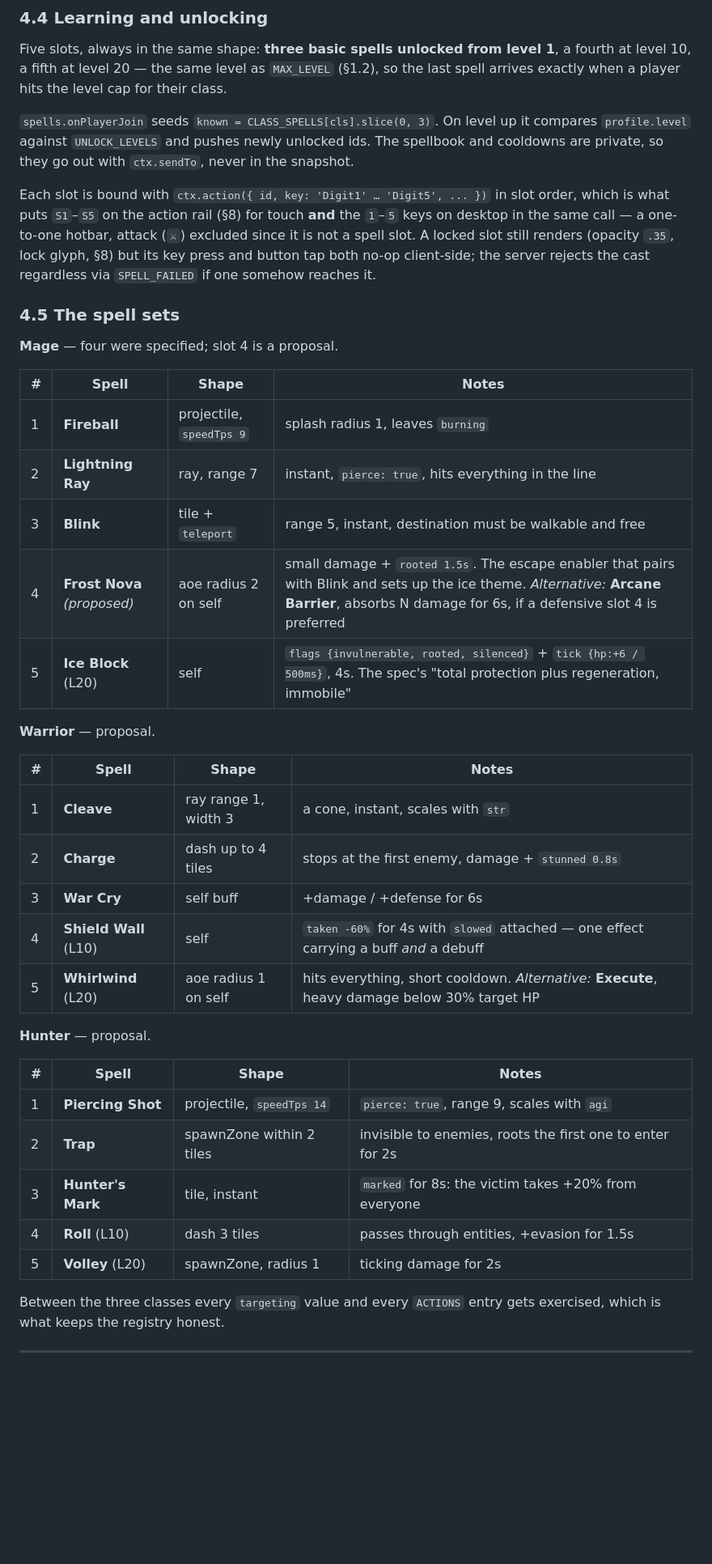
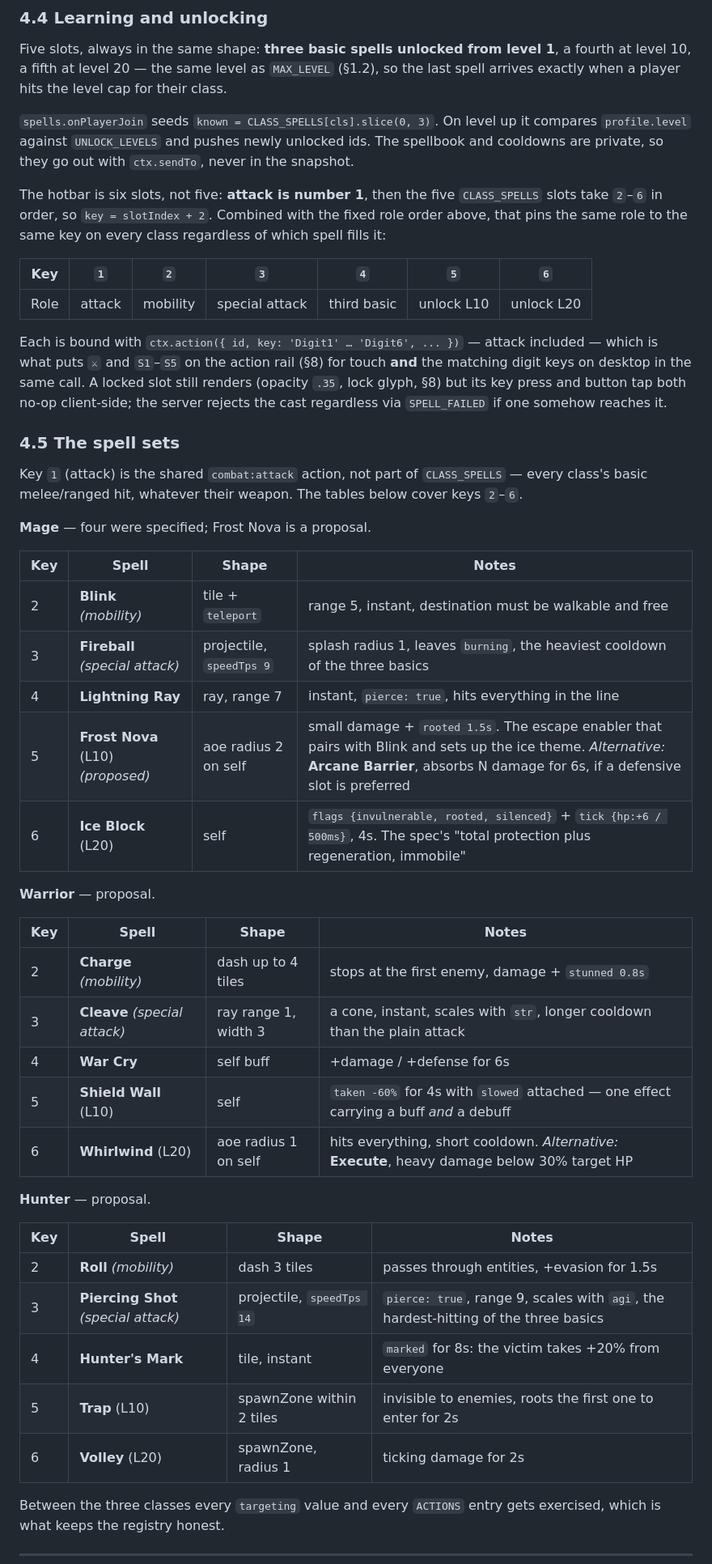
Before and after one commit to izLoki/ArgentumBase, a Markdown page: docs/ARENA.md, the part around one of its changes. Shown at 81% size. Drawn GitHub-style; blank space fills up the shorter version.

Commit message:
docs: order spell slots by role and put attack on key 1
The five class slots were an arbitrary list. They now follow a fixed role
convention shared by every class — mobility, special attack, third basic,
the level 10 unlock, the level 20 unlock — so the same key does the same
kind of thing whichever class is being played.

The hotbar becomes six keys: attack takes 1 and the five spell slots take
2-6. The thumb row of the action rail is attack, mobility and special
attack, the three pressed on reflex; the second row holds the third basic
and the two level-gated unlocks.

```diff
--- a/docs/ARENA.md
+++ b/docs/ARENA.md
@@ -358,45 +361,57 @@ up it compares `profile.level` against `UNLOCK_LEVELS` and pushes newly
 unlocked ids. The spellbook and cooldowns are private, so they go out with
 `ctx.sendTo`, never in the snapshot.
 
-Each slot is bound with `ctx.action({ id, key: 'Digit1' … 'Digit5', ... })`
-in slot order, which is what puts `S1`–`S5` on the action rail (§8) for
-touch **and** the `1`–`5` keys on desktop in the same call — a one-to-one
-hotbar, attack (`⚔`) excluded since it is not a spell slot. A locked slot
-still renders (opacity `.35`, lock glyph, §8) but its key press and button
-tap both no-op client-side; the server rejects the cast regardless via
+The hotbar is six slots, not five: **attack is number 1**, then the five
+`CLASS_SPELLS` slots take `2`–`6` in order, so `key = slotIndex + 2`. Combined
+with the fixed role order above, that pins the same role to the same key on
+every class regardless of which spell fills it:
+
+| Key | `1` | `2` | `3` | `4` | `5` | `6` |
+|---|---|---|---|---|---|---|
+| Role | attack | mobility | special attack | third basic | unlock L10 | unlock L20 |
+
+Each is bound with `ctx.action({ id, key: 'Digit1' … 'Digit6', ... })` — attack
+included — which is what puts `⚔` and `S1`–`S5` on the action rail (§8) for
+touch **and** the matching digit keys on desktop in the same call. A locked
+slot still renders (opacity `.35`, lock glyph, §8) but its key press and
+button tap both no-op client-side; the server rejects the cast regardless via
 `SPELL_FAILED` if one somehow reaches it.
 
 ### 4.5 The spell sets
 
-**Mage** — four were specified; slot 4 is a proposal.
+Key `1` (attack) is the shared `combat:attack` action, not part of
+`CLASS_SPELLS` — every class's basic melee/ranged hit, whatever their weapon.
+The tables below cover keys `2`–`6`.
 
-| # | Spell | Shape | Notes |
+**Mage** — four were specified; Frost Nova is a proposal.
+
+| Key | Spell | Shape | Notes |
 |---|---|---|---|
-| 1 | **Fireball** | projectile, `speedTps 9` | splash radius 1, leaves `burning` |
-| 2 | **Lightning Ray** | ray, range 7 | instant, `pierce: true`, hits everything in the line |
-| 3 | **Blink** | tile + `teleport` | range 5, instant, destination must be walkable and free |
-| 4 | **Frost Nova** *(proposed)* | aoe radius 2 on self | small damage + `rooted 1.5s`. The escape enabler that pairs with Blink and sets up the ice theme. *Alternative:* **Arcane Barrier**, absorbs N damage for 6s, if a defensive slot 4 is preferred |
-| 5 | **Ice Block** (L20) | self | `flags {invulnerable, rooted, silenced}` + `tick {hp:+6 / 500ms}`, 4s. The spec's "total protection plus regeneration, immobile" |
+| 2 | **Blink** *(mobility)* | tile + `teleport` | range 5, instant, destination must be walkable and free |
+| 3 | **Fireball** *(special attack)* | projectile, `speedTps 9` | splash radius 1, leaves `burning`, the heaviest cooldown of the three basics |
+| 4 | **Lightning Ray** | ray, range 7 | instant, `pierce: true`, hits everything in the line |
+| 5 | **Frost Nova** (L10) *(proposed)* | aoe radius 2 on self | small damage + `rooted 1.5s`. The escape enabler that pairs with Blink and sets up the ice theme. *Alternative:* **Arcane Barrier**, absorbs N damage for 6s, if a defensive slot is preferred |
+| 6 | **Ice Block** (L20) | self | `flags {invulnerable, rooted, silenced}` + `tick {hp:+6 / 500ms}`, 4s. The spec's "total protection plus regeneration, immobile" |
 
 **Warrior** — proposal.
 
-| # | Spell | Shape | Notes |
+| Key | Spell | Shape | Notes |
 |---|---|---|---|
-| 1 | **Cleave** | ray range 1, width 3 | a cone, instant, scales with `str` |
-| 2 | **Charge** | dash up to 4 tiles | stops at the first enemy, damage + `stunned 0.8s` |
-| 3 | **War Cry** | self buff | +damage / +defense for 6s |
-| 4 | **Shield Wall** (L10) | self | `taken -60%` for 4s with `slowed` attached — one effect carrying a buff *and* a debuff |
-| 5 | **Whirlwind** (L20) | aoe radius 1 on self | hits everything, short cooldown. *Alternative:* **Execute**, heavy damage below 30% target HP |
+| 2 | **Charge** *(mobility)* | dash up to 4 tiles | stops at the first enemy, damage + `stunned 0.8s` |
+| 3 | **Cleave** *(special attack)* | ray range 1, width 3 | a cone, instant, scales with `str`, longer cooldown than the plain attack |
+| 4 | **War Cry** | self buff | +damage / +defense for 6s |
+| 5 | **Shield Wall** (L10) | self | `taken -60%` for 4s with `slowed` attached — one effect carrying a buff *and* a debuff |
+| 6 | **Whirlwind** (L20) | aoe radius 1 on self | hits everything, short cooldown. *Alternative:* **Execute**, heavy damage below 30% target HP |
 
 **Hunter** — proposal.
 
-| # | Spell | Shape | Notes |
+| Key | Spell | Shape | Notes |
 |---|---|---|---|
-| 1 | **Piercing Shot** | projectile, `speedTps 14` | `pierce: true`, range 9, scales with `agi` |
-| 2 | **Trap** | spawnZone within 2 tiles | invisible to enemies, roots the first one to enter for 2s |
-| 3 | **Hunter's Mark** | tile, instant | `marked` for 8s: the victim takes +20% from everyone |
-| 4 | **Roll** (L10) | dash 3 tiles | passes through entities, +evasion for 1.5s |
-| 5 | **Volley** (L20) | spawnZone, radius 1 | ticking damage for 2s |
+| 2 | **Roll** *(mobility)* | dash 3 tiles | passes through entities, +evasion for 1.5s |
+| 3 | **Piercing Shot** *(special attack)* | projectile, `speedTps 14` | `pierce: true`, range 9, scales with `agi`, the hardest-hitting of the three basics |
+| 4 | **Hunter's Mark** | tile, instant | `marked` for 8s: the victim takes +20% from everyone |
+| 5 | **Trap** (L10) | spawnZone within 2 tiles | invisible to enemies, roots the first one to enter for 2s |
+| 6 | **Volley** (L20) | spawnZone, radius 1 | ticking damage for 2s |
 
 Between the three classes every `targeting` value and every `ACTIONS` entry
 gets exercised, which is what keeps the registry honest.
```
Also changed, not shown: other parts of docs/ARENA.md (+13 -7 lines).
